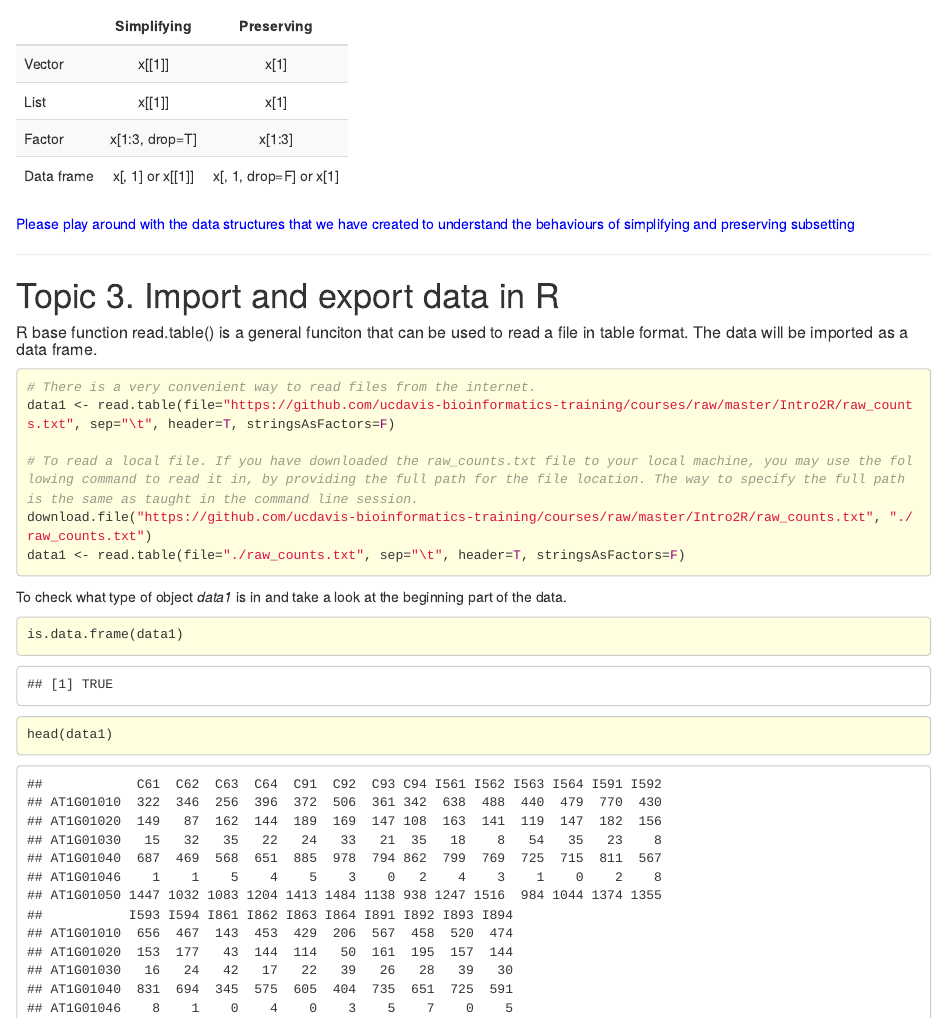
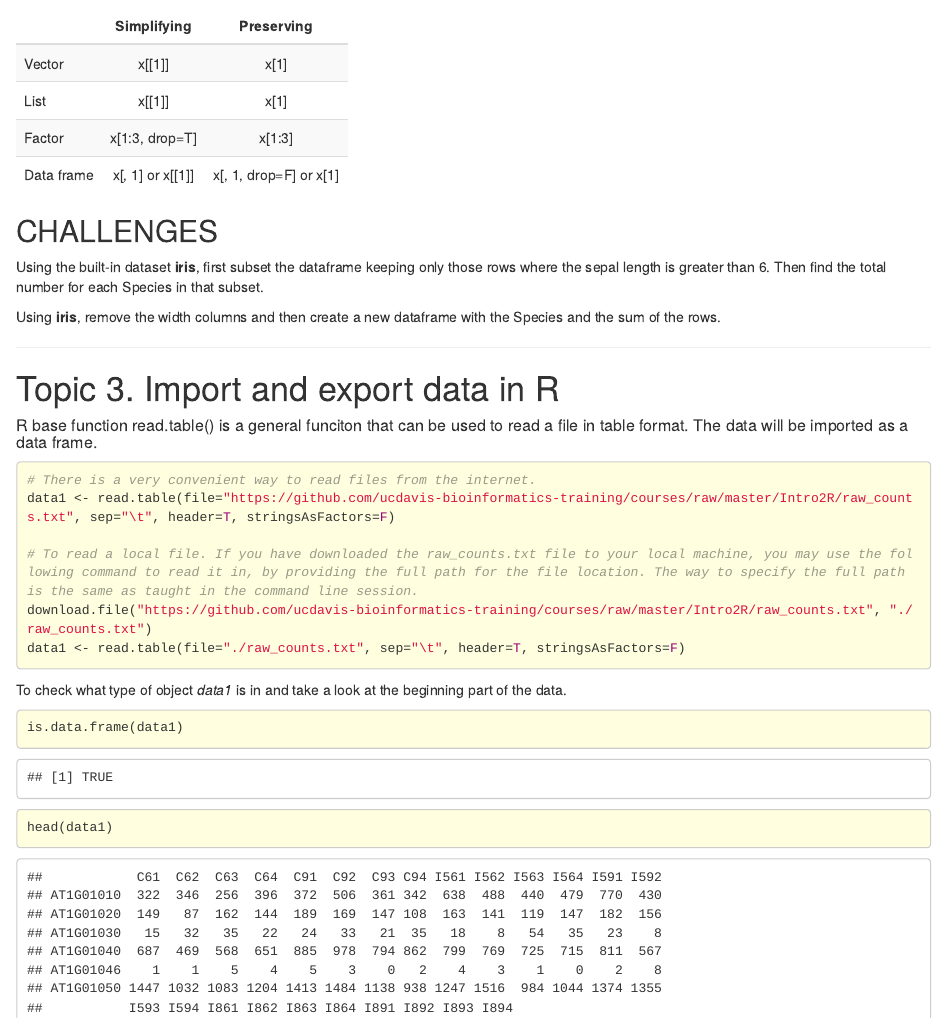
Before and after one commit to ucdavis-bioinformatics-training/2021-March-Introduction-to-R-for-Bioinformatics, an R Markdown document (R/embed.Rmd): the page in a window 1100 px wide, from 17300 px down before the commit and from 17410 px down after it, so that both start at the same text, and a second part further down, joined at a grey line. The pictures show the output file R/embed.html that the author committed with the source, opened offline; long lines of code are wrapped.

Commit message:
adding challenges

````diff
--- a/R/embed.Rmd
+++ b/R/embed.Rmd
@@ -765,7 +768,11 @@ Because the syntax of carrying out simplifying and preserving subsetting differs
 kable(data.frame(Simplifying=c("x[[1]]", "x[[1]]", "x[1:3, drop=T]", "x[, 1] or x[[1]]"), Preserving=c("x[1]", "x[1]", "x[1:3]", "x[, 1, drop=F] or x[1]"), row.names=c("Vector", "List", "Factor", "Data frame"), stringsAsFactors=F), align='c') %>% kable_styling(bootstrap_options="striped", full_width=F, position="left")
 ```
 
-`r colFmt("Please play around with the data structures that we have created to understand the behaviours of simplifying and preserving subsetting", 'blue')`
+## CHALLENGES
+
+Using the built-in dataset **iris**, first subset the dataframe keeping only those rows where the sepal length is greater than 6. Then find the total number for each Species in that subset.
+
+Using **iris**, remove the width columns and then create a new dataframe with the Species and the sum of the rows.
 
 
 ---
````
Also changed, not shown: R/Intro2R_main.md, R/embed.html, R/embed.Rmd (17 more changed lines).
